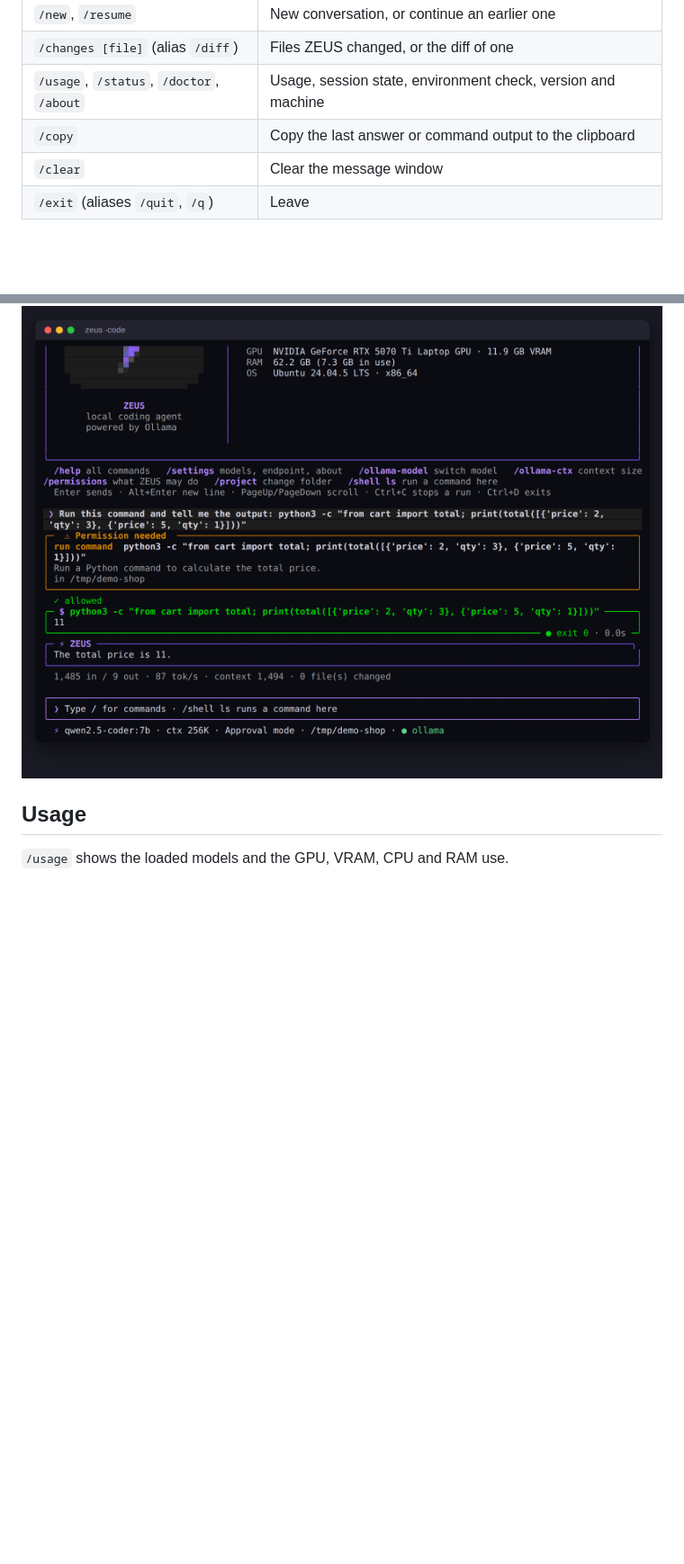
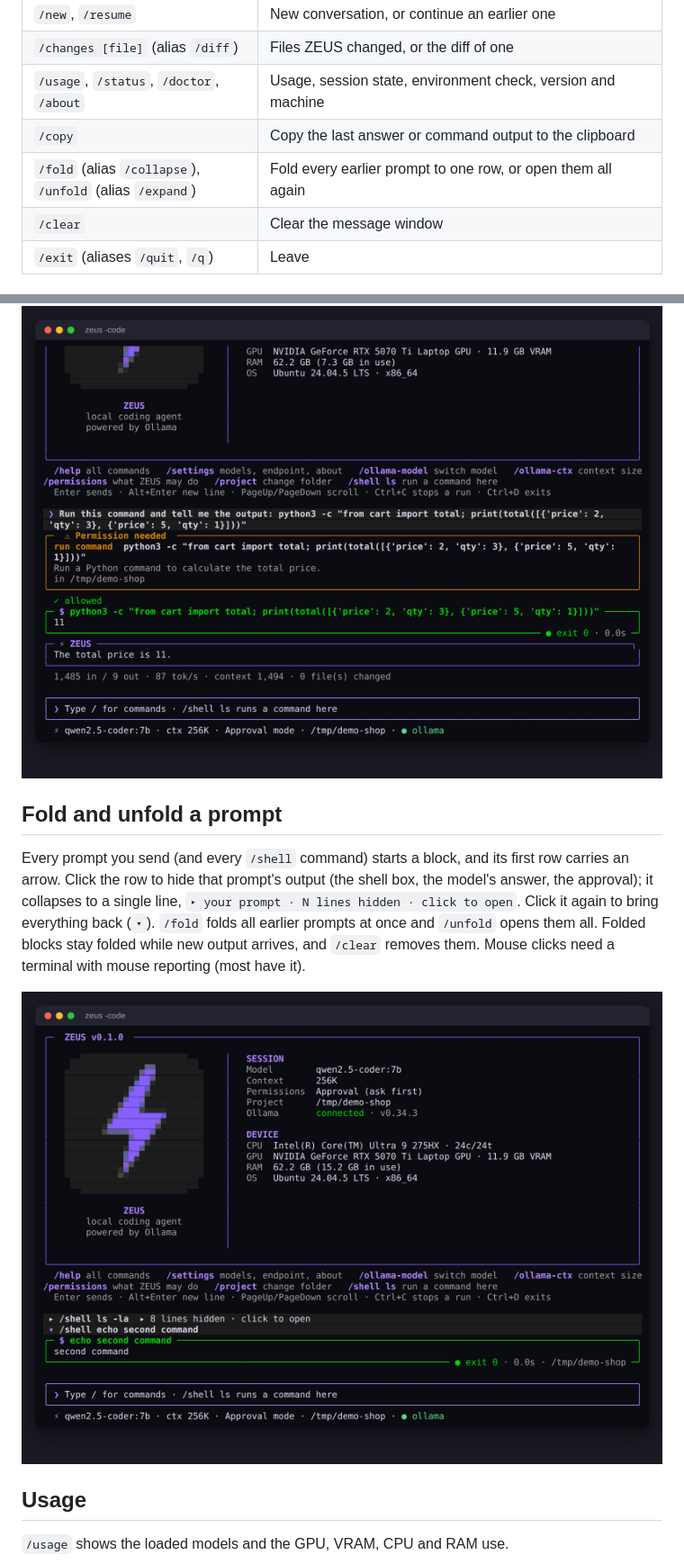
Before and after one commit to Ayrus498/zeus, a Markdown page: docs/COMMANDS.md, 2 parts joined by grey strips. Shown at 90% size. Rendered like a GitHub page; pictures changed too: docs/screenshots/cli-11-fold.png (added); blank space fills up the shorter version.

```diff
--- a/docs/COMMANDS.md
+++ b/docs/COMMANDS.md
@@ -51,6 +51,7 @@ Type `/` to open the live command menu (arrow keys and Tab).
 | `/changes [file]` (alias `/diff`) | Files ZEUS changed, or the diff of one |
 | `/usage`, `/status`, `/doctor`, `/about` | Usage, session state, environment check, version and machine |
 | `/copy` | Copy the last answer or command output to the clipboard |
+| `/fold` (alias `/collapse`), `/unfold` (alias `/expand`) | Fold every earlier prompt to one row, or open them all again |
 | `/clear` | Clear the message window |
 | `/exit` (aliases `/quit`, `/q`) | Leave |
 
@@ -91,6 +92,16 @@ In approval mode every file write and command stops and shows the diff or the ex
 
 ![An agent run: the approved command's output box and the final answer](screenshots/cli-09-agent-run.png)
 
+## Fold and unfold a prompt
+
+Every prompt you send (and every `/shell` command) starts a block, and its first row carries an arrow. Click the
+row to hide that prompt's output (the shell box, the model's answer, the approval); it collapses to a single
+line, `▸ your prompt · N lines hidden · click to open`. Click it again to bring everything back (`▾`). `/fold`
+folds all earlier prompts at once and `/unfold` opens them all. Folded blocks stay folded while new output
+arrives, and `/clear` removes them. Mouse clicks need a terminal with mouse reporting (most have it).
+
+![The first command folded to one row, the second still open](screenshots/cli-11-fold.png)
+
 ## Usage
 
 `/usage` shows the loaded models and the GPU, VRAM, CPU and RAM use.
```
Also changed, not shown: other parts of docs/COMMANDS.md (+1 -0 lines), DEVELOPMENT_STATUS.md (+1 -1 lines), README.md (+1 -0 lines), 5 other files.
